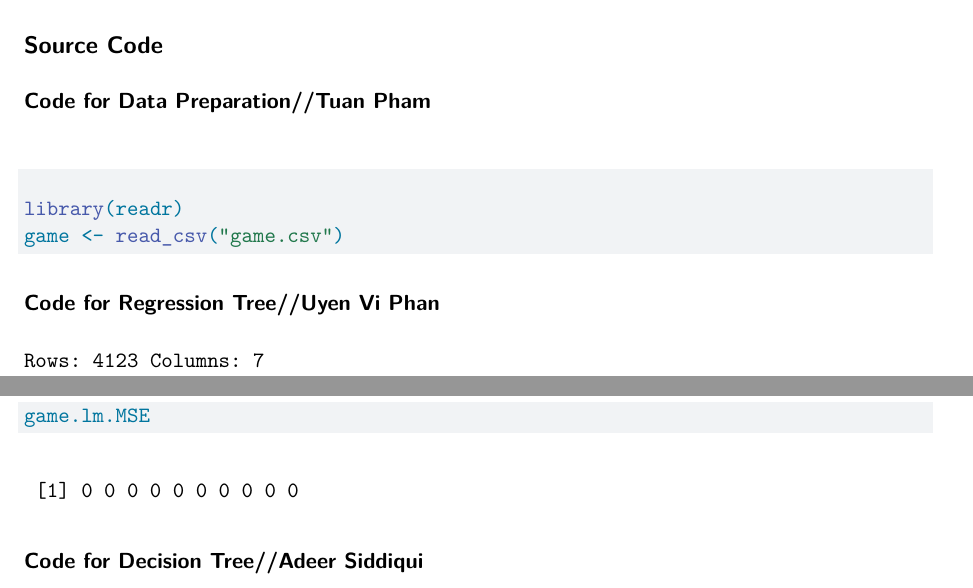
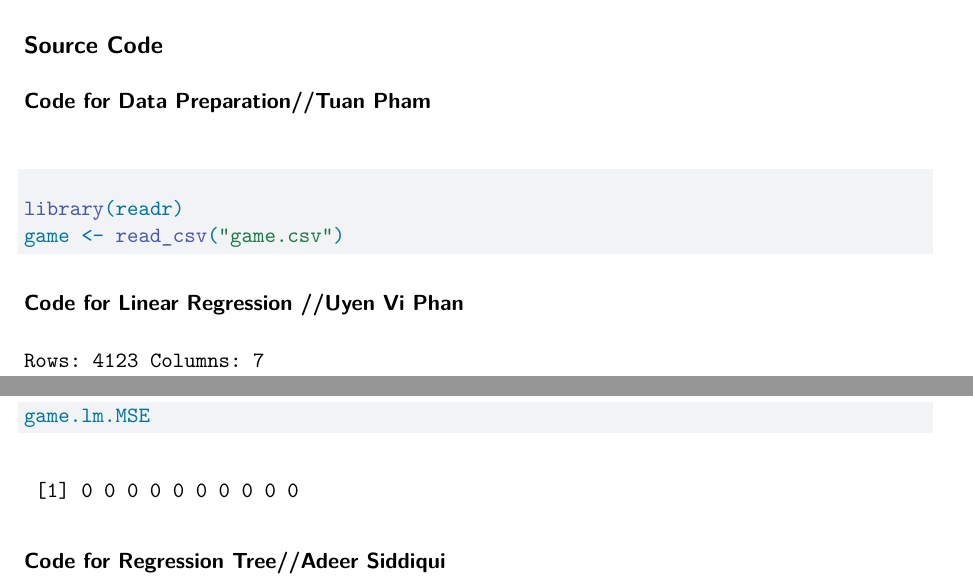
Before and after one commit to viphan06/Game-Sales-Prediction, a Quarto document (Game-Sales-Prediction.qmd): two parts of pages 5 and 9 of 9, joined at a grey line, cut so that both start at the same text. Rendered offline with R 4.5, knitr and Pandoc in place of Quarto, then LaTeX, with nearby package versions; some code elsewhere in the file could not run offline.

Commit message:
part of analysis

````diff
--- a/Game-Sales-Prediction.qmd
+++ b/Game-Sales-Prediction.qmd
@@ -36,7 +36,7 @@ Spring 2025
 
 ```
 
-#### Code for Regression Tree//Uyen Vi Phan
+#### Code for Linear Regression //Uyen Vi Phan
 
 ```{r}
 library(readr)
@@ -107,7 +107,7 @@ for (i in 1:10){
 game.lm.MSE
 ```
 
-#### Code for Decision Tree//Adeer Siddiqui
+#### Code for Regression Tree//Adeer Siddiqui
 
 ```{r}
 
````
